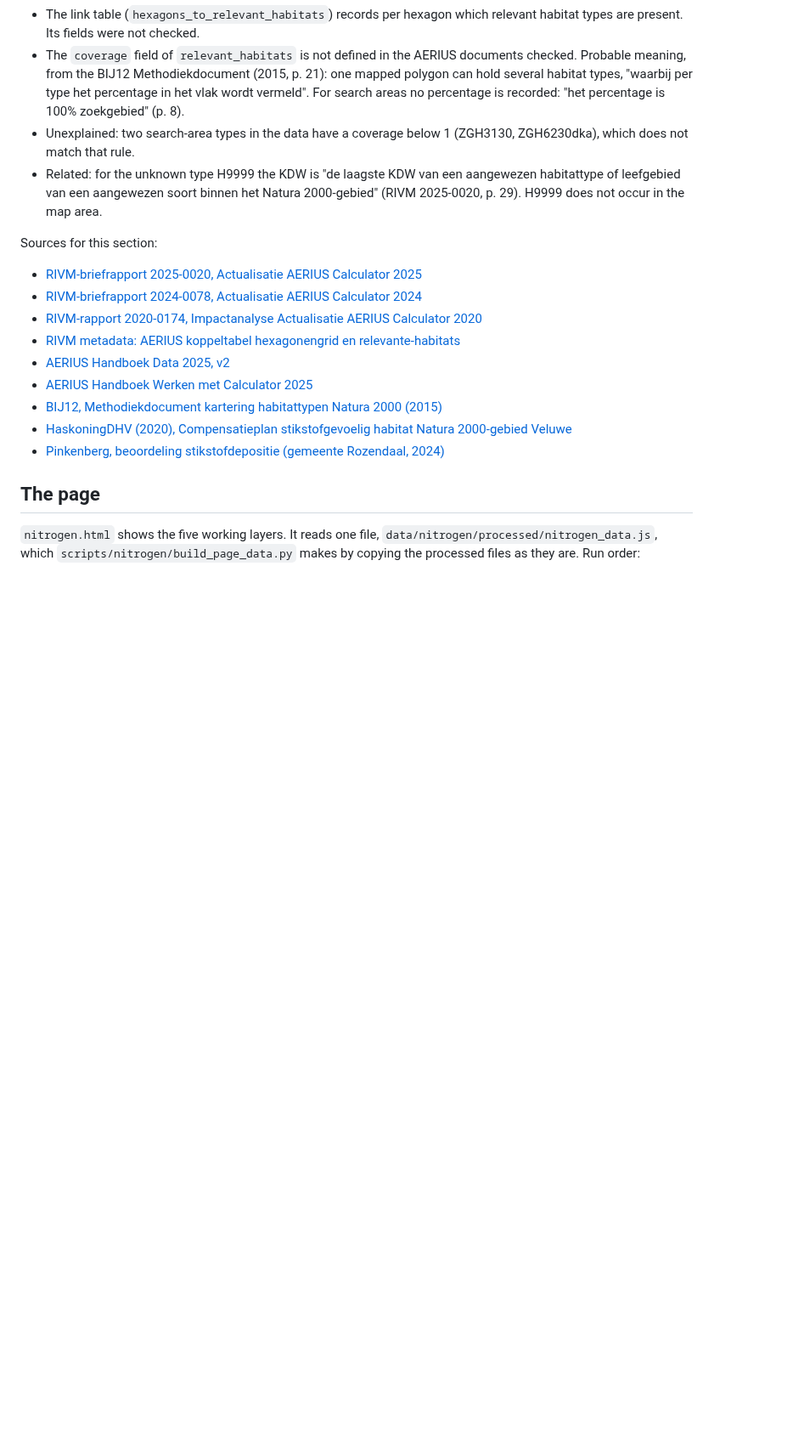
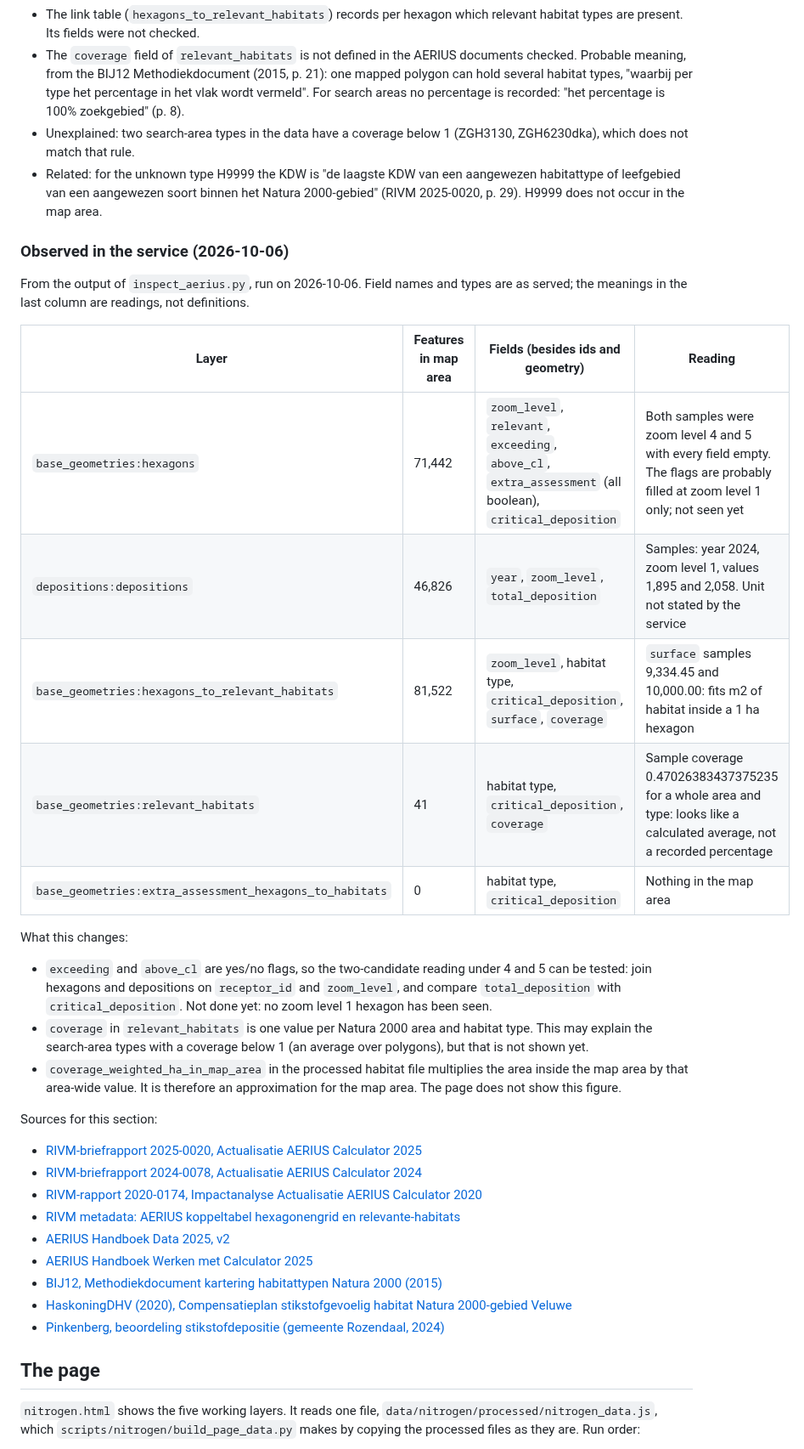
Before and after one commit to Elcebir71/nijkerk-transition-monitor, a Markdown page: docs/nitrogen-sources.md, the part around one of its changes. Shown at 85% size. Drawn GitHub-style; blank space fills up the shorter version.

```diff
--- a/docs/nitrogen-sources.md
+++ b/docs/nitrogen-sources.md
@@ -269,6 +273,34 @@ this is settled. Two ways to settle it:
   Natura 2000-gebied" (RIVM 2025-0020, p. 29). H9999 does not occur in the
   map area.
 
+### Observed in the service (2026-10-06)
+
+From the output of `inspect_aerius.py`, run on 2026-10-06. Field names and
+types are as served; the meanings in the last column are readings, not
+definitions.
+
+| Layer | Features in map area | Fields (besides ids and geometry) | Reading |
+|---|---|---|---|
+| `base_geometries:hexagons` | 71,442 | `zoom_level`, `relevant`, `exceeding`, `above_cl`, `extra_assessment` (all boolean), `critical_deposition` | Both samples were zoom level 4 and 5 with every field empty. The flags are probably filled at zoom level 1 only; not seen yet |
+| `depositions:depositions` | 46,826 | `year`, `zoom_level`, `total_deposition` | Samples: year 2024, zoom level 1, values 1,895 and 2,058. Unit not stated by the service |
+| `base_geometries:hexagons_to_relevant_habitats` | 81,522 | `zoom_level`, habitat type, `critical_deposition`, `surface`, `coverage` | `surface` samples 9,334.45 and 10,000.00: fits m2 of habitat inside a 1 ha hexagon |
+| `base_geometries:relevant_habitats` | 41 | habitat type, `critical_deposition`, `coverage` | Sample coverage 0.47026383437375235 for a whole area and type: looks like a calculated average, not a recorded percentage |
+| `base_geometries:extra_assessment_hexagons_to_habitats` | 0 | habitat type, `critical_deposition` | Nothing in the map area |
+
+What this changes:
+
+- `exceeding` and `above_cl` are yes/no flags, so the two-candidate reading
+  under 4 and 5 can be tested: join hexagons and depositions on
+  `receptor_id` and `zoom_level`, and compare `total_deposition` with
+  `critical_deposition`. Not done yet: no zoom level 1 hexagon has been
+  seen.
+- `coverage` in `relevant_habitats` is one value per Natura 2000 area and
+  habitat type. This may explain the search-area types with a coverage below
+  1 (an average over polygons), but that is not shown yet.
+- `coverage_weighted_ha_in_map_area` in the processed habitat file multiplies
+  the area inside the map area by that area-wide value. It is therefore an
+  approximation for the map area. The page does not show this figure.
+
 Sources for this section:
 
 - [RIVM-briefrapport 2025-0020, Actualisatie AERIUS Calculator 2025](https://www.rivm.nl/bibliotheek/rapporten/2025-0020.pdf)
```
Also changed, not shown: other parts of docs/nitrogen-sources.md (+10 -6 lines).
